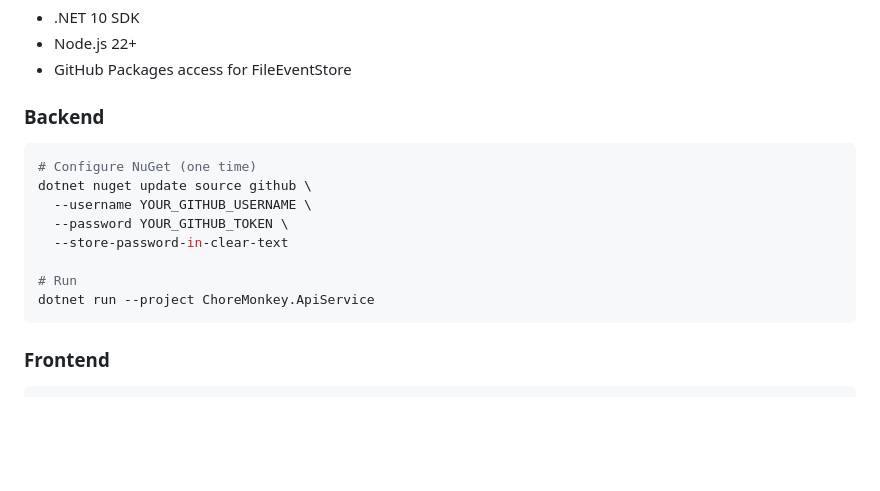
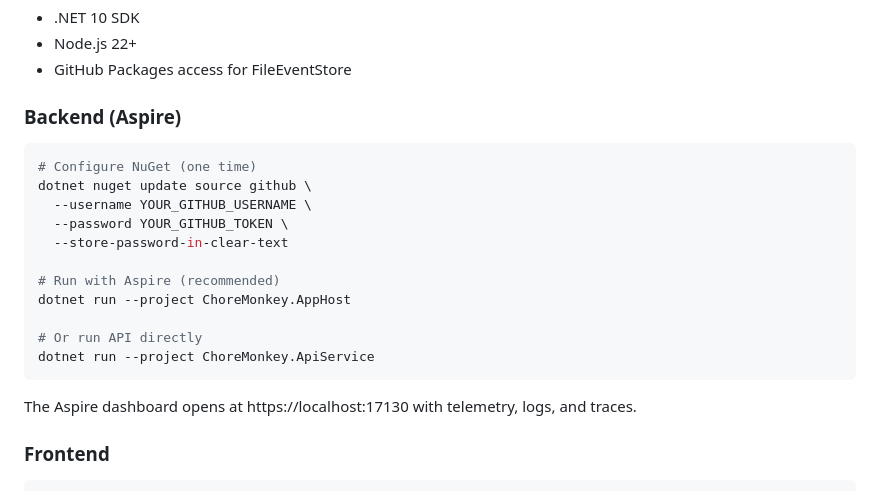
Before and after one commit to jocelynenglund/ChoreMonkey, a Markdown page: README.md, the part around the change. Rendered like a GitHub page; blank space fills up the shorter version.

Commit message:
docs: recommend Aspire for running backend

````diff
--- a/README.md
+++ b/README.md
@@ -39,7 +39,7 @@ ChoreMonkey/
 - Node.js 22+
 - GitHub Packages access for FileEventStore
 
-### Backend
+### Backend (Aspire)
 
 ```bash
 # Configure NuGet (one time)
@@ -48,9 +48,14 @@ dotnet nuget update source github \
   --password YOUR_GITHUB_TOKEN \
   --store-password-in-clear-text
 
-# Run
+# Run with Aspire (recommended)
+dotnet run --project ChoreMonkey.AppHost
+
+# Or run API directly
 dotnet run --project ChoreMonkey.ApiService
 ```
+
+The Aspire dashboard opens at https://localhost:17130 with telemetry, logs, and traces.
 
 ### Frontend
 
````
